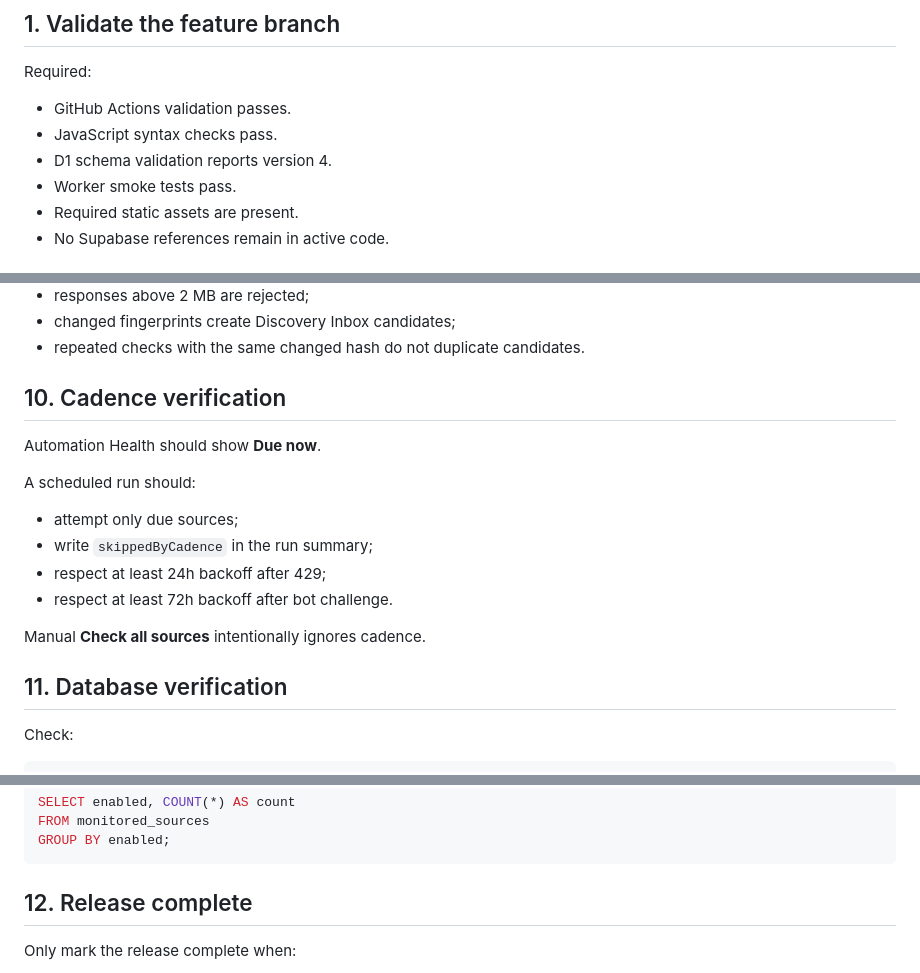
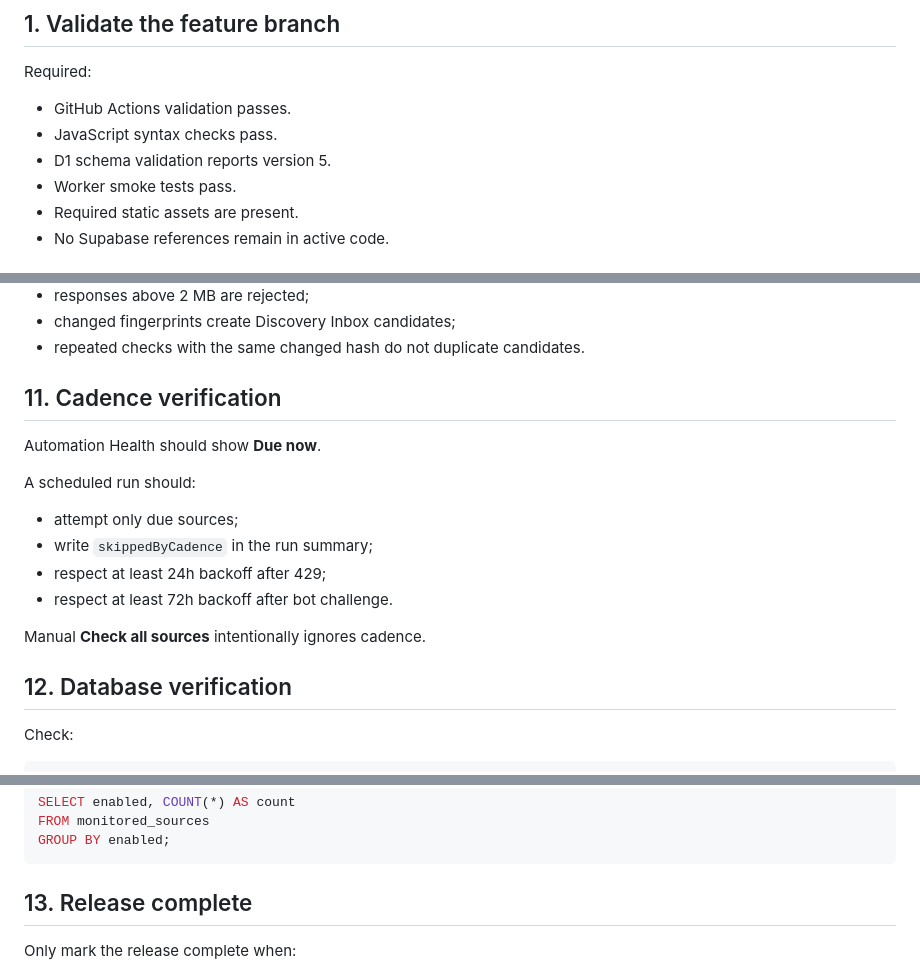
Before and after one commit to rickyganiere/dcb-expansion-radar, a Markdown page: docs/RELEASE_CHECKLIST.md, 3 parts joined by grey strips. Rendered like a GitHub page.

````diff
--- a/docs/RELEASE_CHECKLIST.md
+++ b/docs/RELEASE_CHECKLIST.md
@@ -10,7 +10,7 @@ Do not merge the feature branch before both pending D1 migrations are applied.
 Required:
 - GitHub Actions validation passes.
 - JavaScript syntax checks pass.
-- D1 schema validation reports version 4.
+- D1 schema validation reports version 5.
 - Worker smoke tests pass.
 - Required static assets are present.
 - No Supabase references remain in active code.
@@ -137,7 +150,7 @@ Expected behavior:
 - changed fingerprints create Discovery Inbox candidates;
 - repeated checks with the same changed hash do not duplicate candidates.
 
-## 10. Cadence verification
+## 11. Cadence verification
 
 Automation Health should show **Due now**.
 
@@ -149,7 +162,7 @@ A scheduled run should:
 
 Manual **Check all sources** intentionally ignores cadence.
 
-## 11. Database verification
+## 12. Database verification
 
 Check:
 
@@ -179,7 +192,7 @@ FROM monitored_sources
 GROUP BY enabled;
 ```
 
-## 12. Release complete
+## 13. Release complete
 
 Only mark the release complete when:
 - branch CI is green;
````
Also changed, not shown: other parts of docs/RELEASE_CHECKLIST.md (+23 -10 lines).
